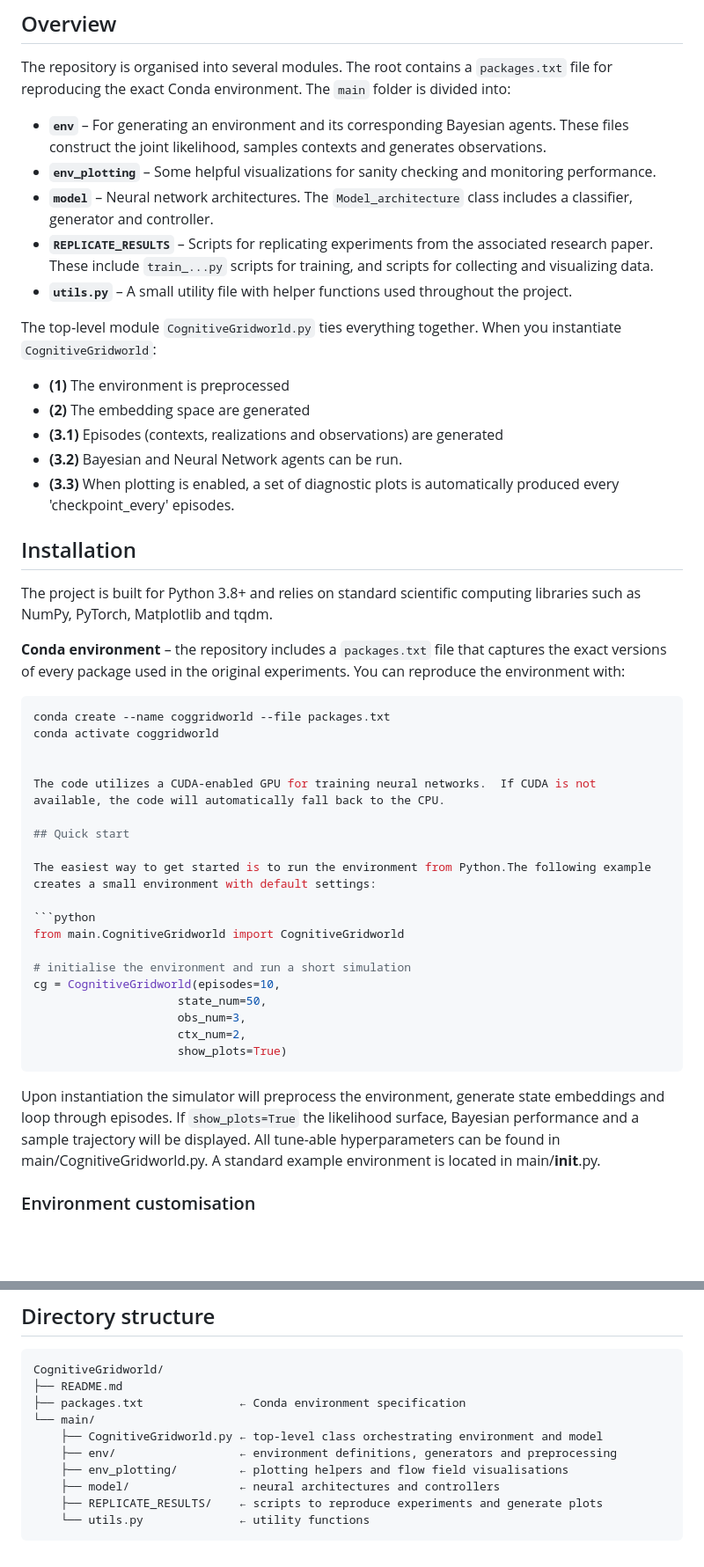
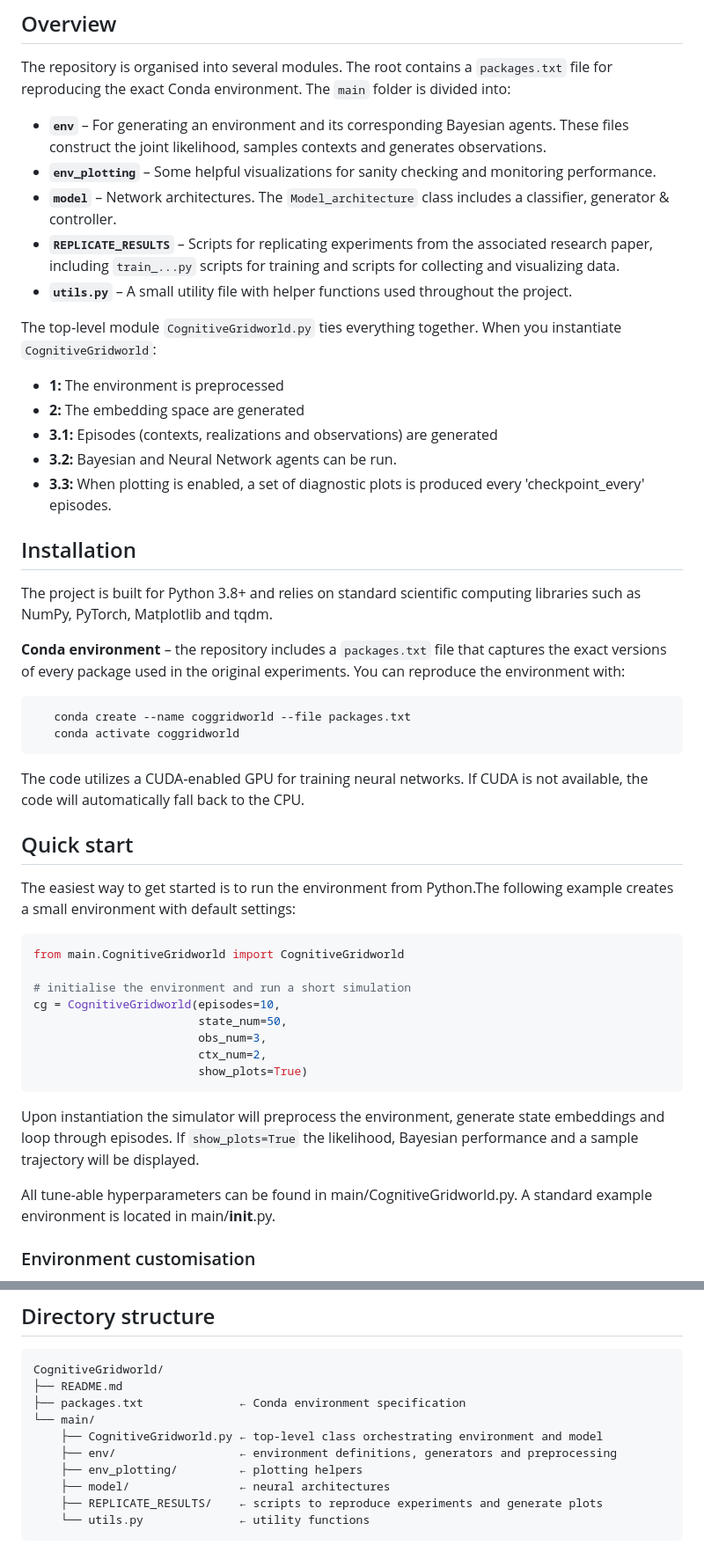
Before and after one commit to johnschwarcz/CognitiveGridworld, a Markdown page: README.md, 2 parts joined by grey strips. Shown at 88% size. GitHub-like rendering; blank space fills up the shorter version.

Commit message:
small README polish

````diff
--- a/README.md
+++ b/README.md
@@ -9,16 +9,16 @@ The repository is organised into several modules.  The root contains a `packages
 
 - **`env`** – For generating an environment and its corresponding Bayesian agents.  These files construct the joint likelihood, samples contexts and generates observations.
 - **`env_plotting`** – Some helpful visualizations for sanity checking and monitoring performance.
-- **`model`** – Neural network architectures.  The `Model_architecture` class includes a classifier, generator and controller.
-- **`REPLICATE_RESULTS`** – Scripts for replicating experiments from the associated research paper. These include `train_...py` scripts for training, and scripts for collecting and visualizing data.
+- **`model`** – Network architectures.  The `Model_architecture` class includes a classifier, generator & controller.
+- **`REPLICATE_RESULTS`** – Scripts for replicating experiments from the associated research paper, including `train_...py` scripts for training and scripts for collecting and visualizing data.
 - **`utils.py`** – A small utility file with helper functions used throughout the project.
 
 The top‑level module `CognitiveGridworld.py` ties everything together.  When you instantiate `CognitiveGridworld`:
-- **(1)** The environment is preprocessed
-- **(2)** The embedding space are generated
-- **(3.1)** Episodes (contexts, realizations and observations) are generated
-- **(3.2)** Bayesian and Neural Network agents can be run.
-- **(3.3)** When plotting is enabled, a set of diagnostic plots is automatically produced every 'checkpoint_every' episodes.
+- **1:** The environment is preprocessed
+- **2:** The embedding space are generated
+- **3.1:** Episodes (contexts, realizations and observations) are generated
+- **3.2:** Bayesian and Neural Network agents can be run.
+- **3.3:** When plotting is enabled, a set of diagnostic plots is produced every 'checkpoint_every' episodes.
 
 ## Installation
 
@@ -26,18 +26,17 @@ The project is built for Python 3.8+ and relies on standard scientific computin
 
 **Conda environment** – the repository includes a `packages.txt` file that captures the exact versions of every package used in the original experiments.  You can reproduce the environment with:
 
-   ```sh
+```sh
    conda create --name coggridworld --file packages.txt
    conda activate coggridworld
-
-
+```
 The code utilizes a CUDA‑enabled GPU for training neural networks.  If CUDA is not available, the code will automatically fall back to the CPU.
 
 ## Quick start
 
 The easiest way to get started is to run the environment from Python.The following example creates a small environment with default settings:
 
-```python
+```sh
 from main.CognitiveGridworld import CognitiveGridworld
 
 # initialise the environment and run a short simulation
@@ -48,7 +47,8 @@ cg = CognitiveGridworld(episodes=10,
                         show_plots=True)
 ```
 
-Upon instantiation the simulator will preprocess the environment, generate state embeddings and loop through episodes. If `show_plots=True` the likelihood surface, Bayesian performance and a sample trajectory will be displayed.
+Upon instantiation the simulator will preprocess the environment, generate state embeddings and loop through episodes. If `show_plots=True` the likelihood, Bayesian performance and a sample trajectory will be displayed.
+
 All tune-able hyperparameters can be found in main/CognitiveGridworld.py. A standard example environment is located in main/__init__.py.
 
 ### Environment customisation
@@ -77,8 +77,8 @@ CognitiveGridworld/
 └── main/
     ├── CognitiveGridworld.py ← top‑level class orchestrating environment and model
     ├── env/                  ← environment definitions, generators and preprocessing
-    ├── env_plotting/         ← plotting helpers and flow field visualisations
-    ├── model/                ← neural architectures and controllers
+    ├── env_plotting/         ← plotting helpers
+    ├── model/                ← neural architectures
     ├── REPLICATE_RESULTS/    ← scripts to reproduce experiments and generate plots
     └── utils.py              ← utility functions
 ```
````
Also changed, not shown: other parts of README.md (+1 -1 lines).
